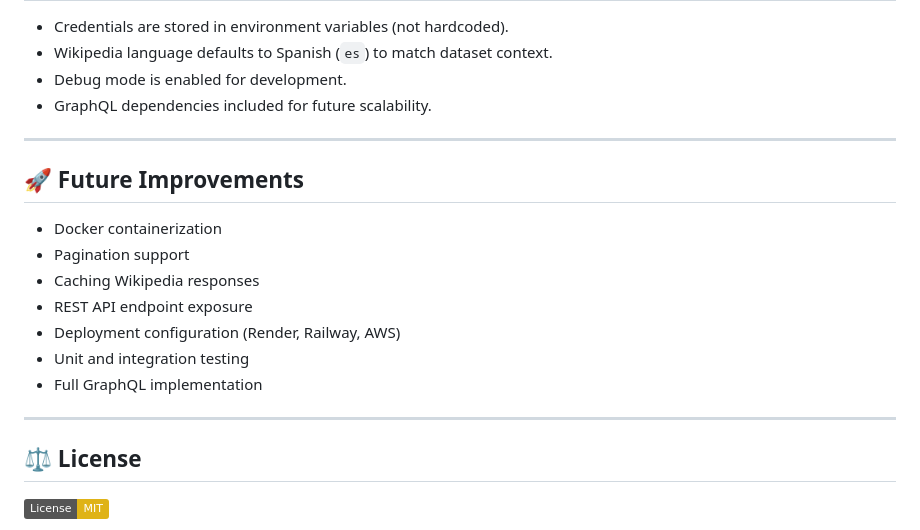
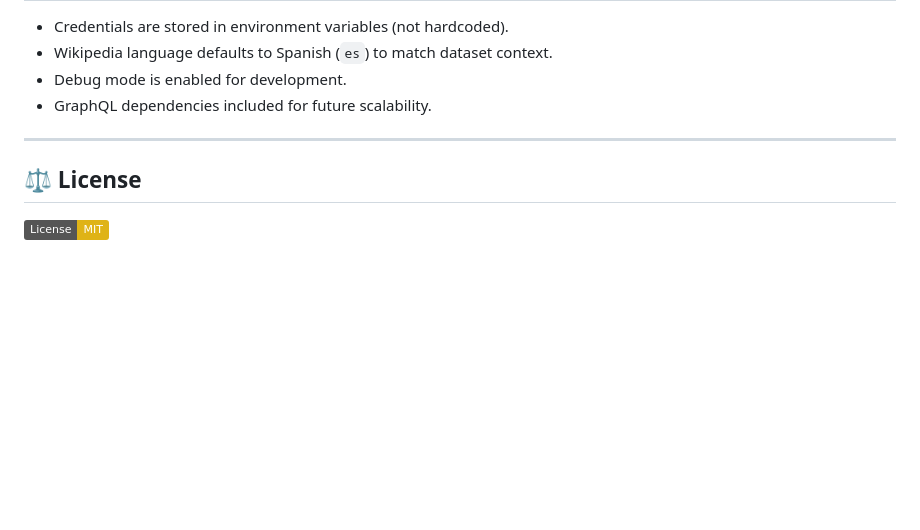
Before and after one commit to Mariana-Codebase/BookFinder, a Markdown page: README.md, the part around the change. GitHub-like rendering; badges without logos; blank space fills up the shorter version.

Commit message:
Revise README for clarity and updated information
Removed outdated content and restructured the README.

```diff
--- a/README.md
+++ b/README.md
@@ -154,18 +154,6 @@ http://127.0.0.1:5000/
 
 ---
 
-## 🚀 Future Improvements
-
-* Docker containerization
-* Pagination support
-* Caching Wikipedia responses
-* REST API endpoint exposure
-* Deployment configuration (Render, Railway, AWS)
-* Unit and integration testing
-* Full GraphQL implementation
-
----
-
 ## ⚖️ License
 
 [![License: MIT](https://img.shields.io/badge/License-MIT-yellow.svg)](https://opensource.org/licenses/MIT)
```
